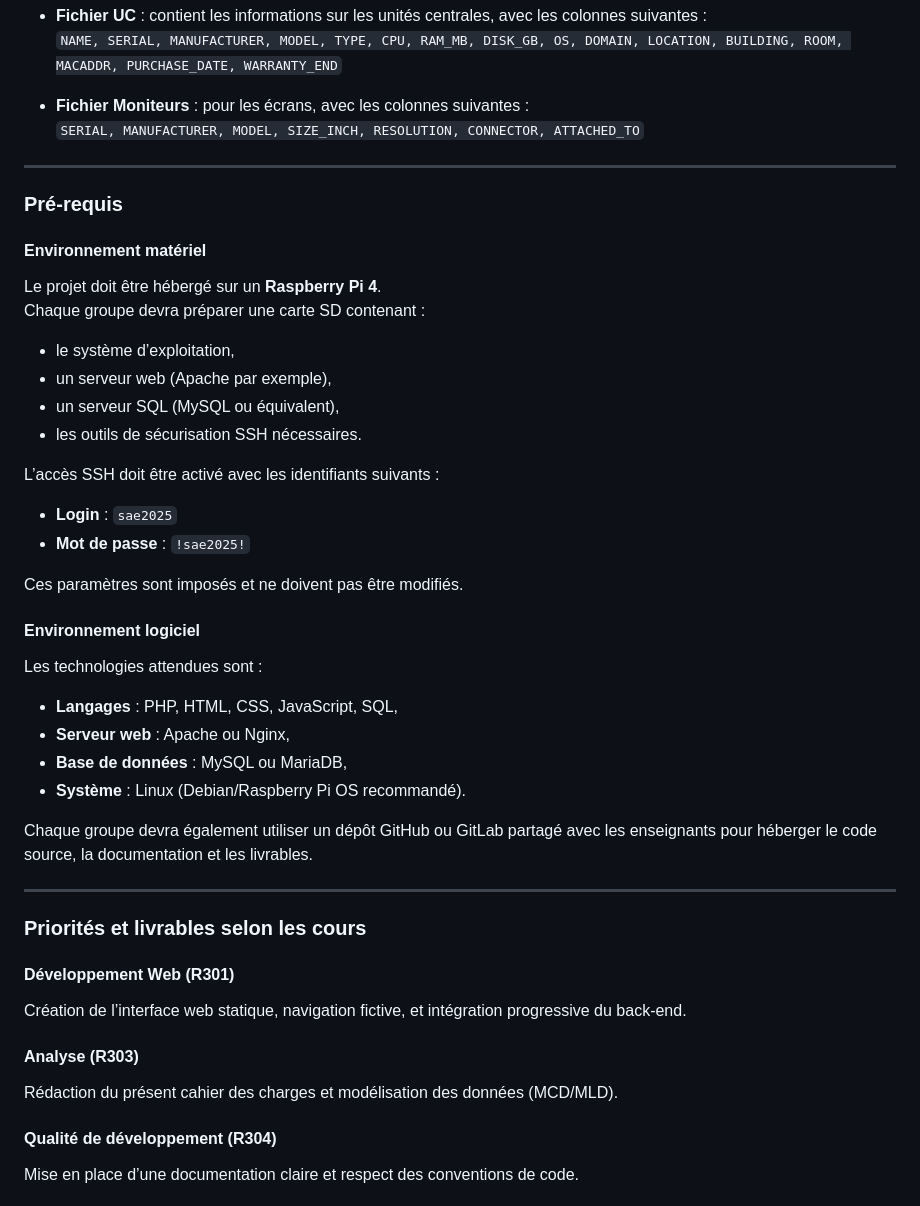
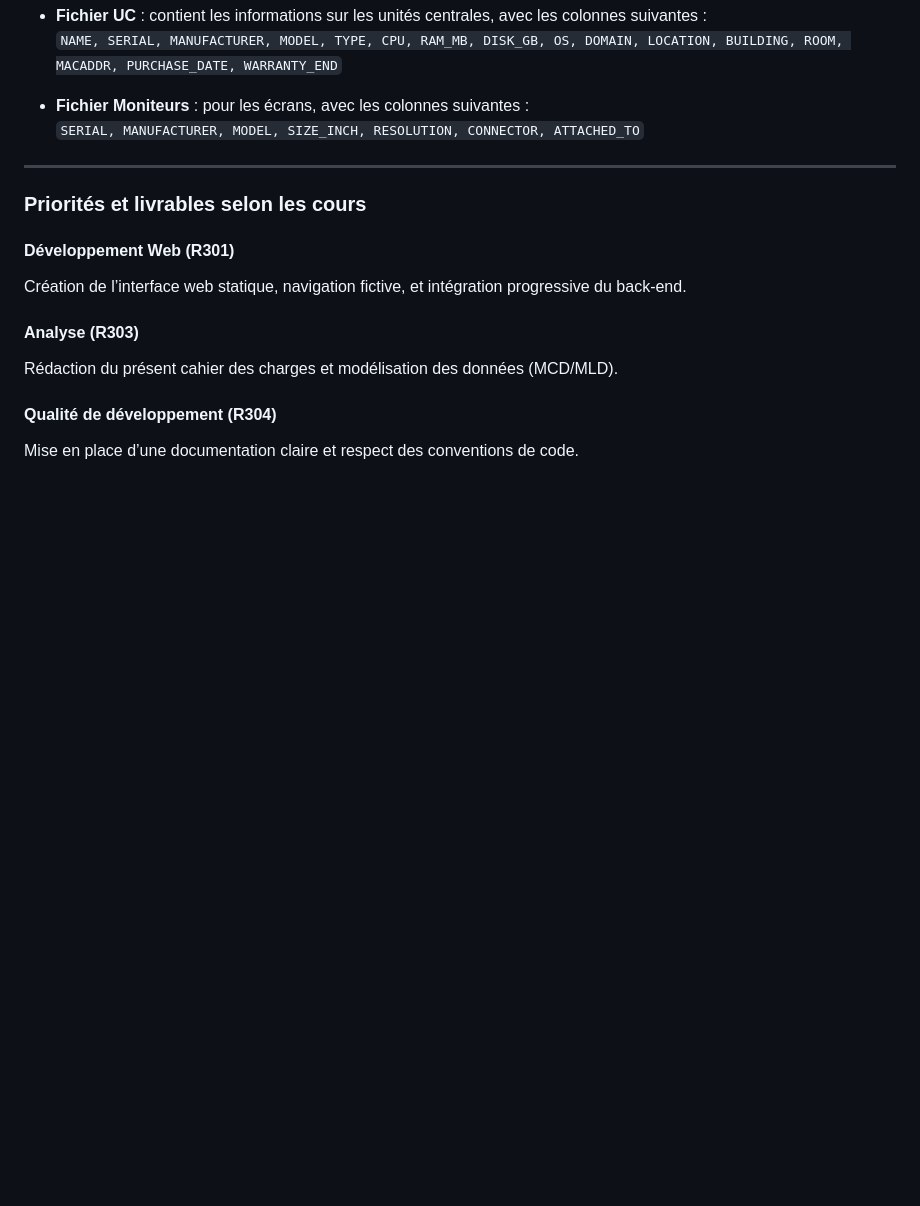
Before and after one commit to ivybix/SAE, a Markdown page: Analyse/Cahier des charges.md, the part around the change. Drawn GitHub-style; blank space fills up the shorter version.

```diff
--- a/Analyse/Cahier des charges.md
+++ b/Analyse/Cahier des charges.md
@@ -54,33 +54,6 @@ Deux fichiers de données au format CSV seront fournis :
 
 ---
 
-### Pré-requis
-
-#### Environnement matériel
-Le projet doit être hébergé sur un **Raspberry Pi 4**.
-Chaque groupe devra préparer une carte SD contenant :
-- le système d’exploitation,
-- un serveur web (Apache par exemple),
-- un serveur SQL (MySQL ou équivalent),
-- les outils de sécurisation SSH nécessaires.
-
-L’accès SSH doit être activé avec les identifiants suivants :
-- **Login** : `sae2025`
-- **Mot de passe** : `!sae2025!`
-
-Ces paramètres sont imposés et ne doivent pas être modifiés.
-
-#### Environnement logiciel
-Les technologies attendues sont :
-- **Langages** : PHP, HTML, CSS, JavaScript, SQL,
-- **Serveur web** : Apache ou Nginx,
-- **Base de données** : MySQL ou MariaDB,
-- **Système** : Linux (Debian/Raspberry Pi OS recommandé).
-
-Chaque groupe devra également utiliser un dépôt GitHub ou GitLab partagé avec les enseignants pour héberger le code source, la documentation et les livrables.
-
----
-
 ### Priorités et livrables selon les cours
 
 #### Développement Web (R301)
```
